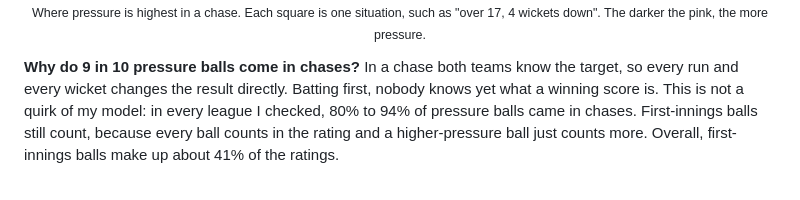
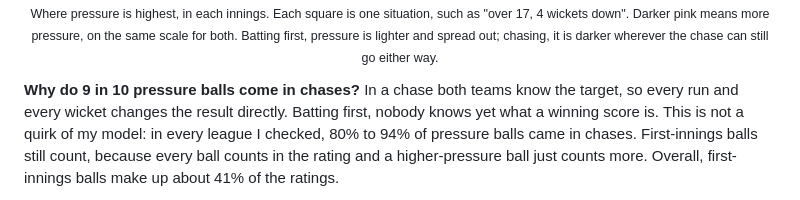
Before and after one commit to roybishal362/RRSuper-Selector---Season-2-Round-1, a Markdown page: README.md, the part around one of its changes. Drawn GitHub-style.

Commit message:
Pressure map for both innings, side by side, in the deck and README

```diff
--- a/README.md
+++ b/README.md
@@ -127,5 +127,5 @@ Every ball gets a pressure score in three steps:
 
-<sub>Where pressure is highest in a chase. Each square is one situation, such as "over 17, 4 wickets down". The darker the pink, the more pressure.</sub>
+<sub>Where pressure is highest, in each innings. Each square is one situation, such as "over 17, 4 wickets down". Darker pink means more pressure, on the same scale for both. Batting first, pressure is lighter and spread out; chasing, it is darker wherever the chase can still go either way.</sub>
 </div>
 
 **Why do 9 in 10 pressure balls come in chases?** In a chase both teams know the target, so every run and every wicket changes the result directly. Batting first, nobody knows yet what a winning score is. This is not a quirk of my model: in every league I checked, 80% to 94% of pressure balls came in chases. First-innings balls still count, because every ball counts in the rating and a higher-pressure ball just counts more. Overall, first-innings balls make up about 41% of the ratings.
```
Also changed, not shown: other parts of README.md (+1 -1 lines), docs/figures/pressure_map_both_innings.png (added), docs/figures/pressure_map_chase.png (deleted), 1 other file.
